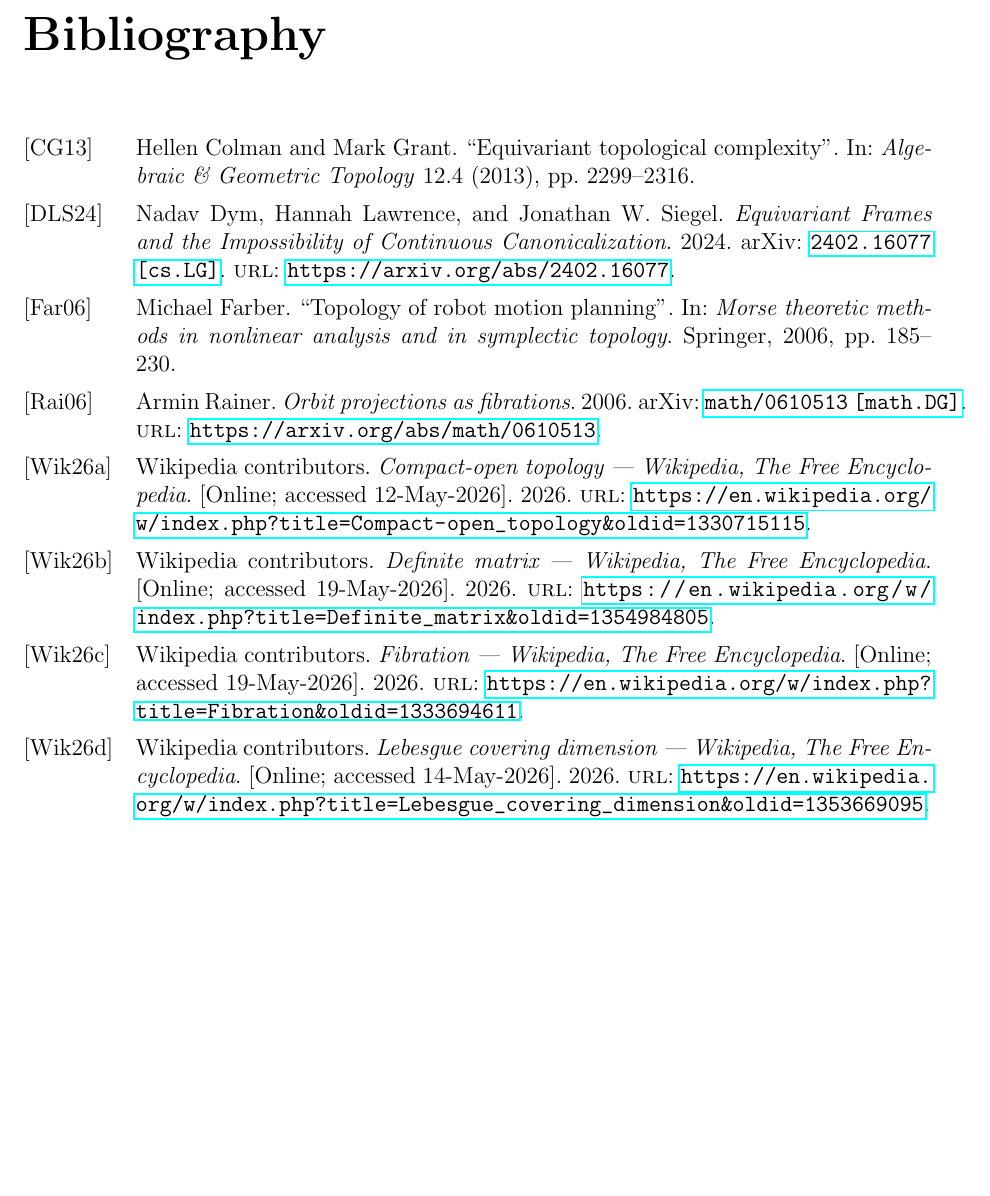
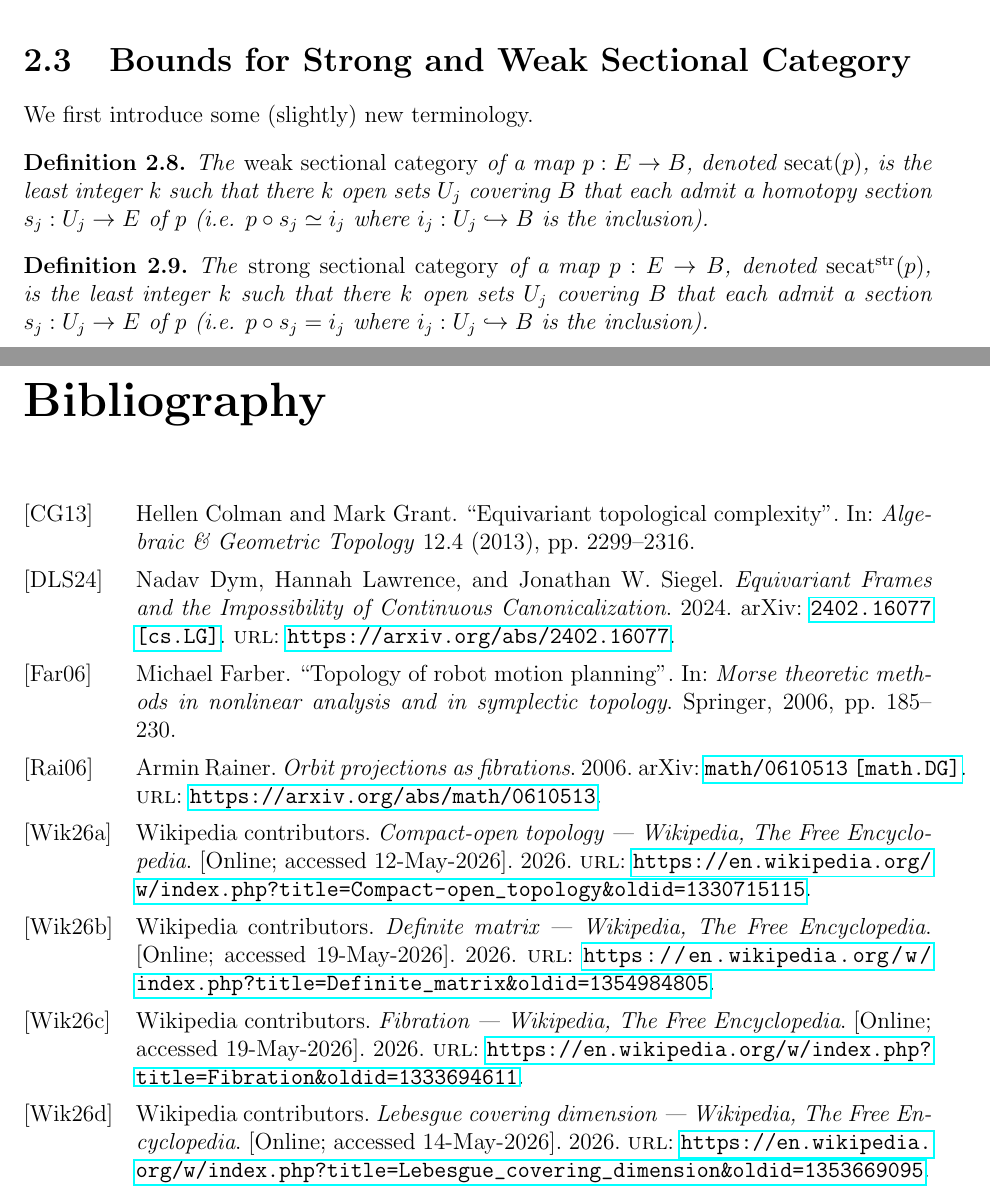
Before and after one commit to nkenschaft/cmu-ms-thesis, a LaTeX thesis (notes/notes.tex, which reads mathmacros.sty, notes/secat-bounds.tex): part of page 22 of 22 before the commit and two parts of pages 22 and 23 of 23 after it, the two joined at a grey line, cut at the place of the change, the shorter picture padded with empty space. Compiled offline with pdfLaTeX.

Commit message:
EOD 5/20

```diff
--- a/mathmacros.sty
+++ b/mathmacros.sty
@@ -281,4 +281,5 @@
 \DeclareMathOperator{\TC}{\mathbf{TC}}
 \DeclareMathOperator{\cat}{cat}
 \DeclareMathOperator{\secat}{secat}
+\DeclareMathOperator{\ssecat}{secat^{str}}
 \DeclareMathOperator{\consecat}{consecat}
--- a/notes/notes.tex
+++ b/notes/notes.tex
@@ -40,6 +40,7 @@
 \chapter{New Work}
 \include{secat-and-canonicalization}
 \include{canonicalizing-matrices}
+\include{secat-bounds}
 
 \newpage
 \printbibliography
--- /dev/null
+++ b/notes/secat-bounds.tex
@@ -0,0 +1,10 @@
+\section{Bounds for Strong and Weak Sectional Category}
+We first introduce some (slightly) new terminology.
+
+\begin{definition}
+    The \emph{weak sectional category} of a map $p : E \to B$, denoted $\secat(p)$, is the least integer $k$ such that there $k$ open sets $U_j$ covering $B$ that each admit a homotopy section $s_j : U_j \to E$ of $p$ (i.e. $p \circ s_j \simeq i_j$ where $i_j : U_j \ito B$ is the inclusion).
+\end{definition}
+
+\begin{definition}
+    The \emph{strong sectional category} of a map $p : E \to B$, denoted $\ssecat(p)$, is the least integer $k$ such that there $k$ open sets $U_j$ covering $B$ that each admit a section $s_j : U_j \to E$ of $p$ (i.e. $p \circ s_j = i_j$ where $i_j : U_j \ito B$ is the inclusion).
+\end{definition}
```
Also changed, not shown: notes/notes.pdf.
